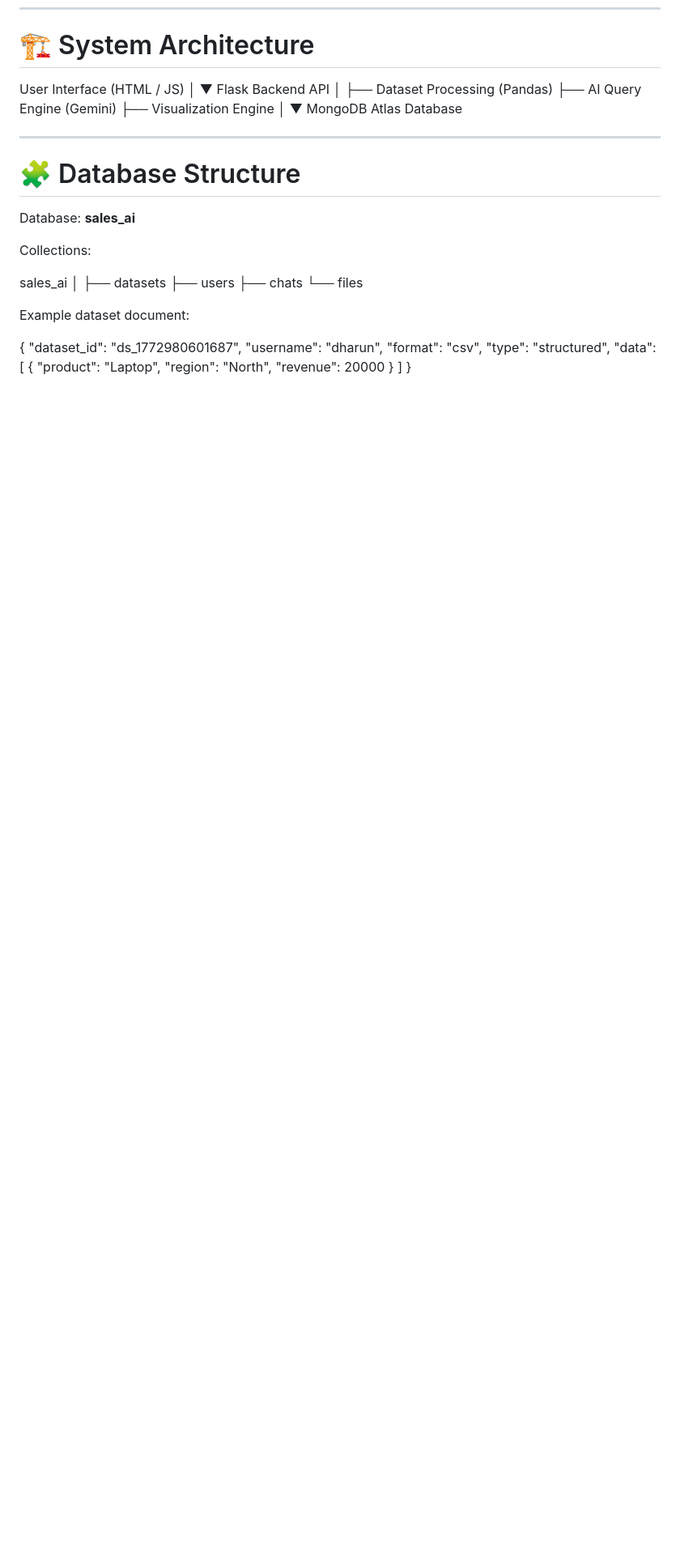
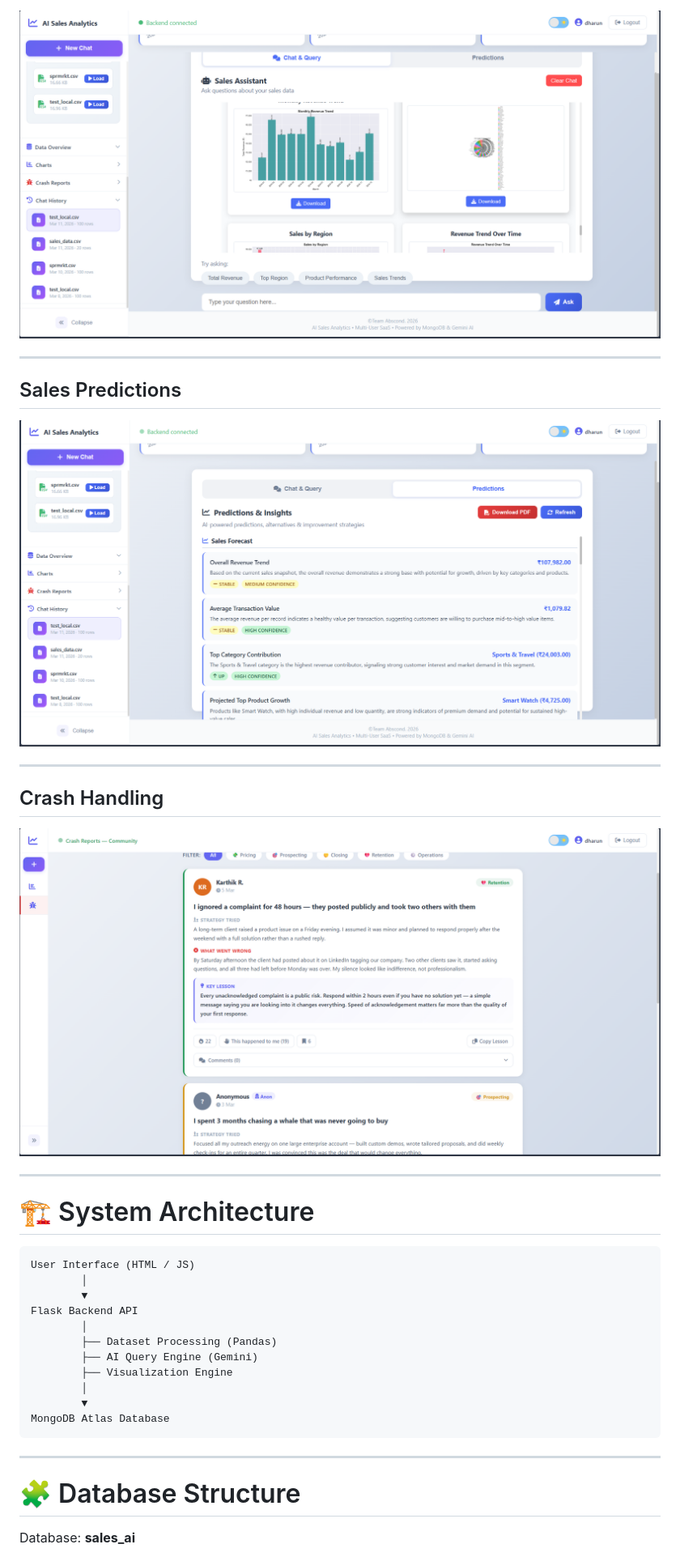
Before and after one commit to deryx002/AI_Sales_Analytics, a Markdown page: readme.md, the part around one of its changes. Shown at 81% size. Rendered like a GitHub page; blank space fills up the shorter version.

````diff
--- a/readme.md
+++ b/readme.md
@@ -132,5 +175,22 @@ This enables:
+<img src="screenshots/charts.png" width="900">
+
+---
+
+## Sales Predictions
+
+<img src="screenshots/predictions.png" width="900">
+
+---
+
+## Crash Handling
+
+<img src="screenshots/view_crash.png" width="900">
+
+---
+
 # 🏗 System Architecture
 
+```
 User Interface (HTML / JS)
         │
         ▼
````
Also changed, not shown: other parts of readme.md (+72 -7 lines).
